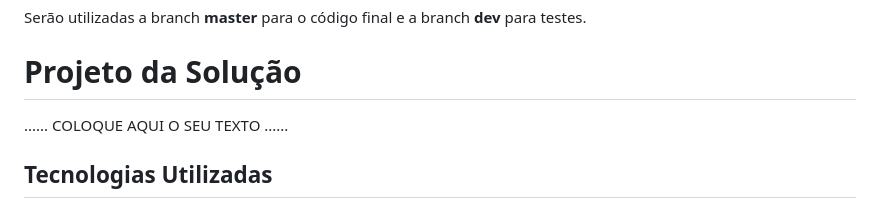
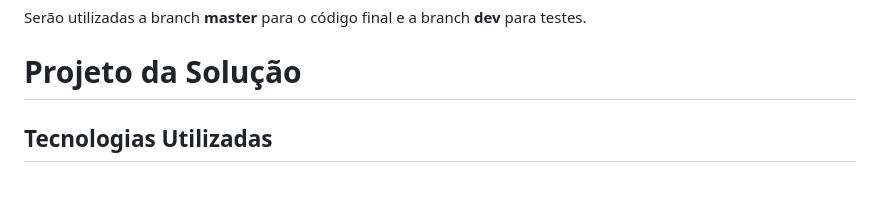
Before and after one commit to ICEI-PUC-Minas-PMGES-TI/pmg-es-2024-1-ti1-2401100-g5-fila-da-cantina, a Markdown page: docs/relatorio/Relatorio Tecnico - TEMPLATE.md, the part around the change. Drawn GitHub-style.

```diff
--- a/docs/relatorio/Relatorio Tecnico - TEMPLATE.md
+++ b/docs/relatorio/Relatorio Tecnico - TEMPLATE.md
@@ -223,8 +223,6 @@ Serão utilizadas a branch **master** para o código final e a branch **dev** pa
 
 # Projeto da Solução
 
-......  COLOQUE AQUI O SEU TEXTO ......
-
 ## Tecnologias Utilizadas
 
 ### HTML
```
